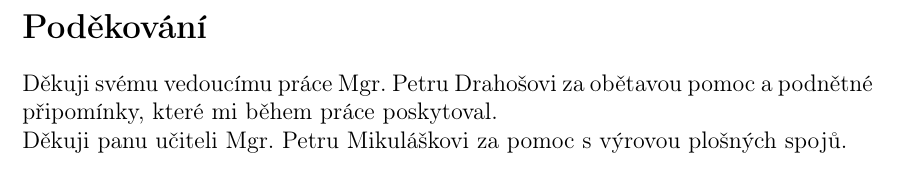
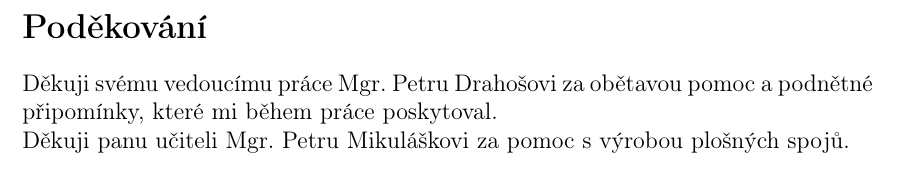
Before and after one commit to Roman3349/maturitni-prace, a LaTeX document (documentation/maturitni-prace.tex): part of page 3 of 27, cut so that both start at the same text. Compiled offline with pdfLaTeX.

Commit message:
Fix typo in a documentation
Signed-off-by: Roman Ondráček <ondracek.roman@centrum.cz>

```diff
--- a/documentation/maturitni-prace.tex
+++ b/documentation/maturitni-prace.tex
@@ -71,7 +71,7 @@ V~Boskovicích dne \today \hspace{24mm} Podpis:
 \section*{Poděkování}
 
 Děkuji svému vedoucímu práce Mgr. Petru Drahošovi za obětavou pomoc a podnětné připomínky, které mi během práce poskytoval. \\
-Děkuji panu učiteli Mgr. Petru Mikuláškovi za pomoc s~výrovou plošných spojů.
+Děkuji panu učiteli Mgr. Petru Mikuláškovi za pomoc s~výrobou plošných spojů.
 
 \newpage
 
```
